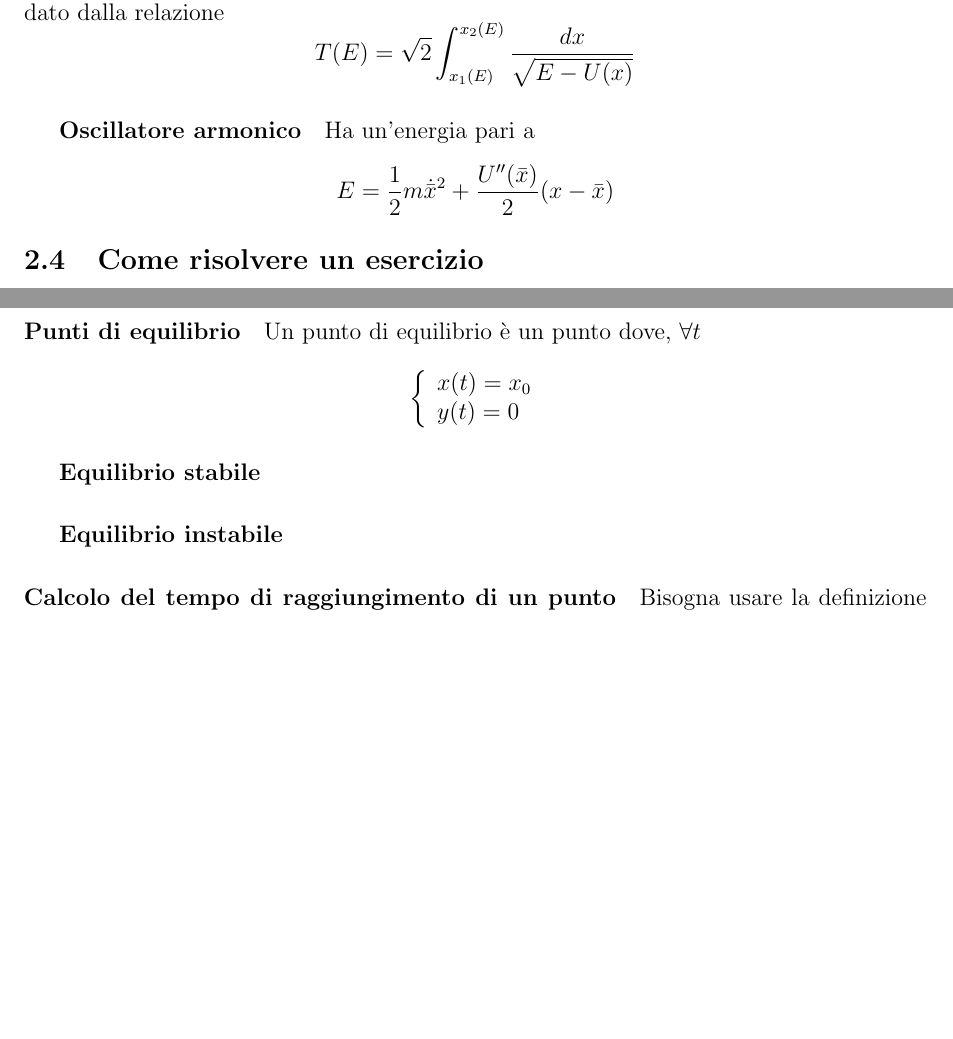
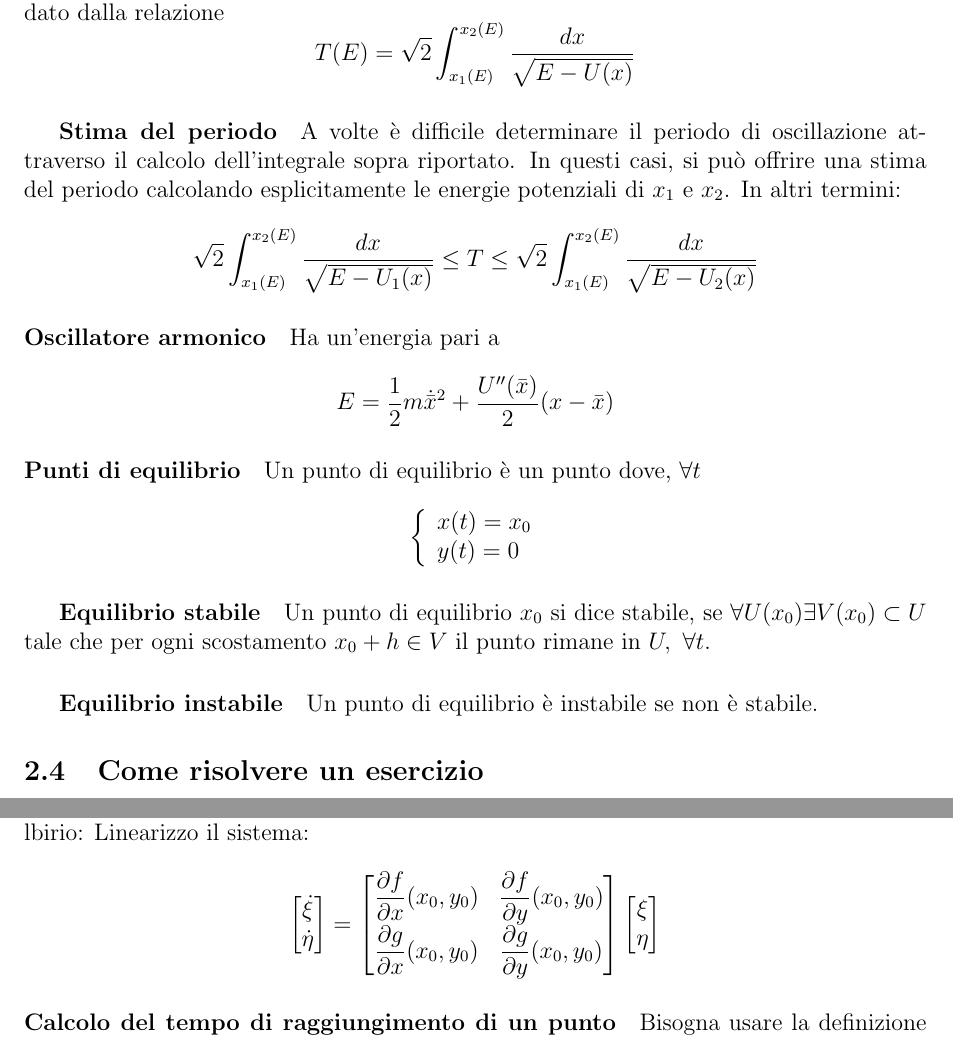
Before and after one commit to ruphy/sist-dinamici, a LaTeX document (primo-compitino.tex): two parts of pages 5 and 6 of 9, joined at a grey line, cut so that both start at the same text, the shorter picture padded with empty space. Compiled offline with pdfLaTeX.

Commit message:
more stuff
Signed-off-by: Riccardo Iaconelli <riccardo@kde.org>

```diff
--- a/primo-compitino.tex
+++ b/primo-compitino.tex
@@ -87,9 +87,28 @@ Se $U(x) \to E_0$ e $U$ allora $y \to 0$, e se $E_0$ non è un massimo relativo
 \paragraph{Periodo di oscillazione}
 Il periodo di oscillazione (andata e ritorno) tra $x_1$ e $x_2$\footnote{dove $x_1$ e $x_2$ sono le radici di $U(x) = E $ che delimitano l'orbita chiusa! }, è dato dalla relazione
 $$ T(E) = \sqrt{2}\int_{x_1(E)}^{x_2(E)} \dfrac{dx}{\sqrt{E-U(x)}}$$
-\subparagraph{Oscillatore armonico}
+\subparagraph{Stima del periodo}
+A volte è difficile determinare il periodo di oscillazione attraverso il calcolo dell'integrale sopra riportato.
+In questi casi, si può offrire una stima del periodo calcolando esplicitamente le energie potenziali di $x_1$ e $x_2$. In altri termini:
+
+$$ \sqrt{2}\int_{x_1(E)}^{x_2(E)} \dfrac{dx}{\sqrt{E-U_1(x)}} \leq T \leq \sqrt{2}\int_{x_1(E)}^{x_2(E)} \dfrac{dx}{\sqrt{E-U_2(x)}} $$
+
+\paragraph{Oscillatore armonico}
 Ha un'energia pari a
 $$ E = \dfrac{1}{2} m \dot{\bar{x}}^2 + \dfrac{U''(\bar{x})}{2} (x-\bar{x})$$
+
+
+\paragraph{Punti di equilibrio}
+Un punto di equilibrio è un punto dove, $\forall t$
+$$\bigg\{ \begin{array}{l}
+x(t) = x_0\\
+y(t) = 0\\
+\end{array}$$
+\subparagraph{Equilibrio stabile}
+Un punto di equilibrio $x_0$ si dice stabile, se $\forall U(x_0) \exists V(x_0) \subset U $  tale che per ogni scostamento $x_0 + h \in V$ il punto rimane in $U,\ \forall t$.
+\subparagraph{Equilibrio instabile}
+Un punto di equilibrio è instabile se non è stabile.
+
 \subsection{Come risolvere un esercizio}
 Facciamo innanzi tutto qualche considerazione di base. Per prima cosa, ricordiamo che:
 $$y = \pm \sqrt{2(E_0-U(x))}$$
@@ -119,14 +138,24 @@ A questo punto si comincia con l'esercizio di disegno vero e proprio:
    \item Intorno ai punti di massimo ci sarà un'orbita in cui il grafico incontra l'asse $x$ (supponiamo, ad esempio, nel punto $(x_0, 0)$), arrivando a tangere le rette di equazione $$y = \pm\sqrt{-\dfrac{U''(x_0)}{m}}(x-x_0)$$
  \end{itemize}
 \end{itemize}
-\paragraph{Punti di equilibrio}
-Un punto di equilibrio è un punto dove, $\forall t$
-$$\bigg\{ \begin{array}{l}
-x(t) = x_0\\
-y(t) = 0\\
-\end{array}$$
-\subparagraph{Equilibrio stabile}
-\subparagraph{Equilibrio instabile}
+
+\paragraph{Punti di equilibr}
+Si possono utilizzare diversi metodi per il calcolo dei punti di equilbirio:
+Linearizzo il sistema:
+
+$$
+\begin{bmatrix}
+ \dot{\xi} \\ \dot{\eta}
+\end{bmatrix}
+=
+\begin{bmatrix}
+ \dfrac{\partial f}{\partial x} (x_0, y_0) & \dfrac{\partial f}{\partial y} (x_0, y_0) \\
+ \dfrac{\partial g}{\partial x} (x_0, y_0) & \dfrac{\partial g}{\partial y} (x_0, y_0)
+\end{bmatrix}
+\begin{bmatrix}
+ \xi \\ \eta
+\end{bmatrix}
+$$
 
 \paragraph{Calcolo del tempo di raggiungimento di un punto}
 Bisogna usare la definizione (SCRIVI).
```
